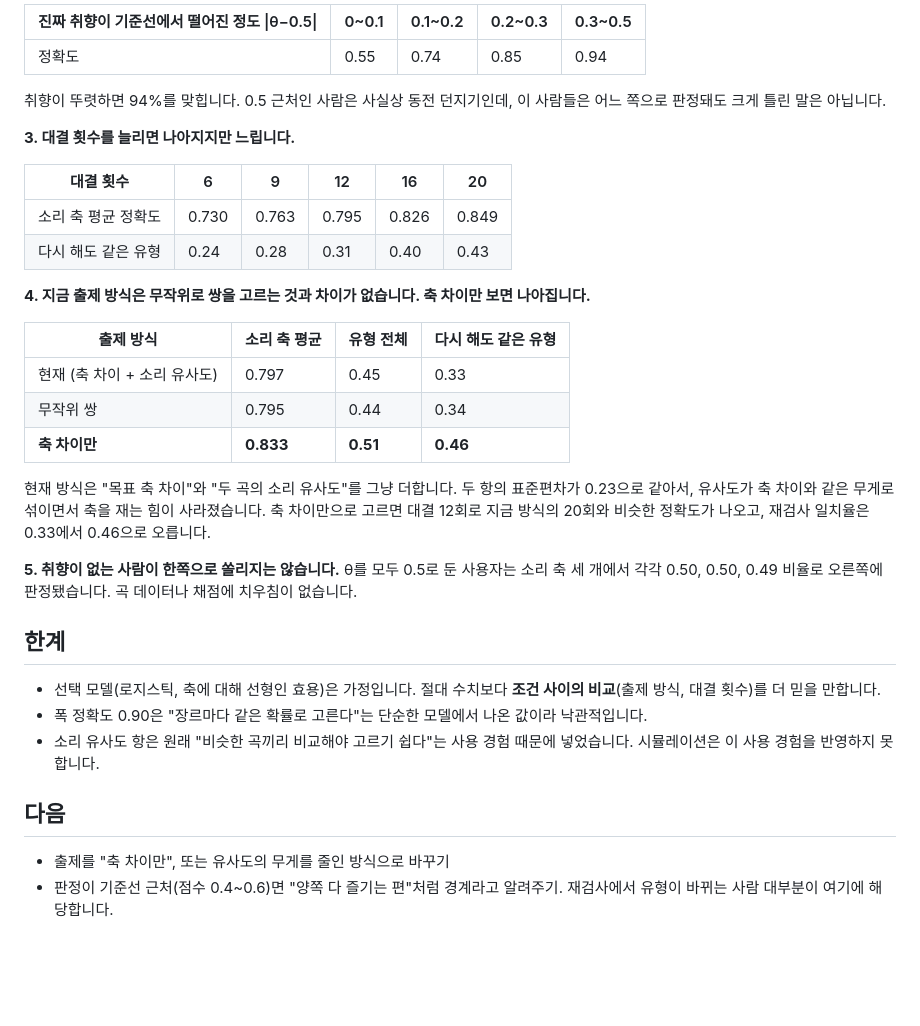
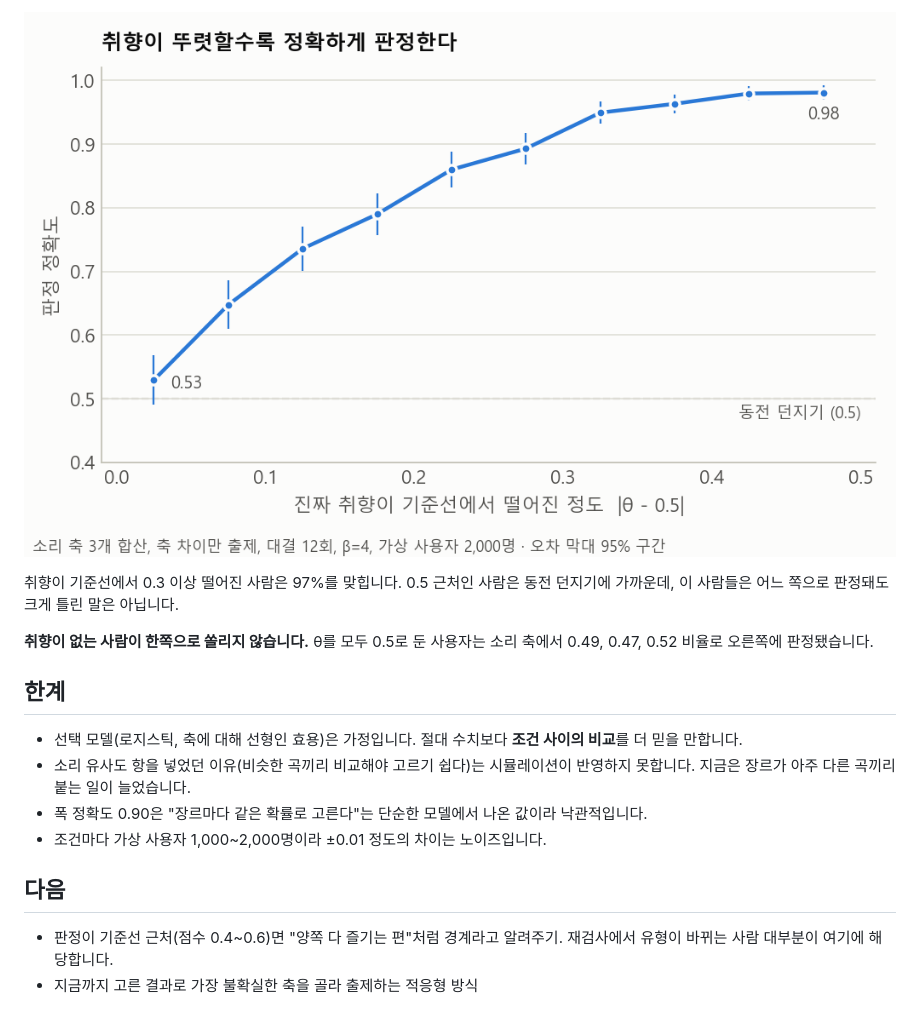
Before and after one commit to Tlarkdus/music-taste, a Markdown page: analysis/README.md, the part around one of its changes. Rendered like a GitHub page; pictures changed too: analysis/fig_margin.png (added); blank space fills up the shorter version.

```diff
--- a/analysis/README.md
+++ b/analysis/README.md
@@ -26,38 +46,18 @@
 
-| 진짜 취향이 기준선에서 떨어진 정도 \|θ−0.5\| | 0~0.1 | 0.1~0.2 | 0.2~0.3 | 0.3~0.5 |
-|---|---|---|---|---|
-| 정확도 | 0.55 | 0.74 | 0.85 | 0.94 |
+![취향이 뚜렷할수록 정확하게 판정한다](fig_margin.png)
 
-취향이 뚜렷하면 94%를 맞힙니다. 0.5 근처인 사람은 사실상 동전 던지기인데, 이 사람들은 어느 쪽으로 판정돼도 크게 틀린 말은 아닙니다.
+취향이 기준선에서 0.3 이상 떨어진 사람은 97%를 맞힙니다. 0.5 근처인 사람은 동전 던지기에 가까운데, 이 사람들은 어느 쪽으로 판정돼도 크게 틀린 말은 아닙니다.
 
-**3. 대결 횟수를 늘리면 나아지지만 느립니다.**
-
-| 대결 횟수 | 6 | 9 | 12 | 16 | 20 |
-|---|---|---|---|---|---|
-| 소리 축 평균 정확도 | 0.730 | 0.763 | 0.795 | 0.826 | 0.849 |
-| 다시 해도 같은 유형 | 0.24 | 0.28 | 0.31 | 0.40 | 0.43 |
-
-**4. 지금 출제 방식은 무작위로 쌍을 고르는 것과 차이가 없습니다. 축 차이만 보면 나아집니다.**
-
-| 출제 방식 | 소리 축 평균 | 유형 전체 | 다시 해도 같은 유형 |
-|---|---|---|---|
-| 현재 (축 차이 + 소리 유사도) | 0.797 | 0.45 | 0.33 |
-| 무작위 쌍 | 0.795 | 0.44 | 0.34 |
-| **축 차이만** | **0.833** | **0.51** | **0.46** |
-
-현재 방식은 "목표 축 차이"와 "두 곡의 소리 유사도"를 그냥 더합니다. 두 항의 표준편차가 0.23으로 같아서, 유사도가 축 차이와 같은 무게로 섞이면서 축을 재는 힘이 사라졌습니다.
-축 차이만으로 고르면 대결 12회로 지금 방식의 20회와 비슷한 정확도가 나오고, 재검사 일치율은 0.33에서 0.46으로 오릅니다.
-
-**5. 취향이 없는 사람이 한쪽으로 쏠리지는 않습니다.**
-θ를 모두 0.5로 둔 사용자는 소리 축 세 개에서 각각 0.50, 0.50, 0.49 비율로 오른쪽에 판정됐습니다. 곡 데이터나 채점에 치우침이 없습니다.
+**취향이 없는 사람이 한쪽으로 쏠리지 않습니다.** θ를 모두 0.5로 둔 사용자는 소리 축에서 0.49, 0.47, 0.52 비율로 오른쪽에 판정됐습니다.
 
 ## 한계
 
-- 선택 모델(로지스틱, 축에 대해 선형인 효용)은 가정입니다. 절대 수치보다 **조건 사이의 비교**(출제 방식, 대결 횟수)를 더 믿을 만합니다.
+- 선택 모델(로지스틱, 축에 대해 선형인 효용)은 가정입니다. 절대 수치보다 **조건 사이의 비교**를 더 믿을 만합니다.
+- 소리 유사도 항을 넣었던 이유(비슷한 곡끼리 비교해야 고르기 쉽다)는 시뮬레이션이 반영하지 못합니다. 지금은 장르가 아주 다른 곡끼리 붙는 일이 늘었습니다.
 - 폭 정확도 0.90은 "장르마다 같은 확률로 고른다"는 단순한 모델에서 나온 값이라 낙관적입니다.
-- 소리 유사도 항은 원래 "비슷한 곡끼리 비교해야 고르기 쉽다"는 사용 경험 때문에 넣었습니다. 시뮬레이션은 이 사용 경험을 반영하지 못합니다.
+- 조건마다 가상 사용자 1,000~2,000명이라 ±0.01 정도의 차이는 노이즈입니다.
 
 ## 다음
 
-- 출제를 "축 차이만", 또는 유사도의 무게를 줄인 방식으로 바꾸기
 - 판정이 기준선 근처(점수 0.4~0.6)면 "양쪽 다 즐기는 편"처럼 경계라고 알려주기. 재검사에서 유형이 바뀌는 사람 대부분이 여기에 해당합니다.
+- 지금까지 고른 결과로 가장 불확실한 축을 골라 출제하는 적응형 방식
```
Also changed, not shown: other parts of analysis/README.md (+28 -8 lines), analysis/fig_rounds.png (added), 4 other files.
